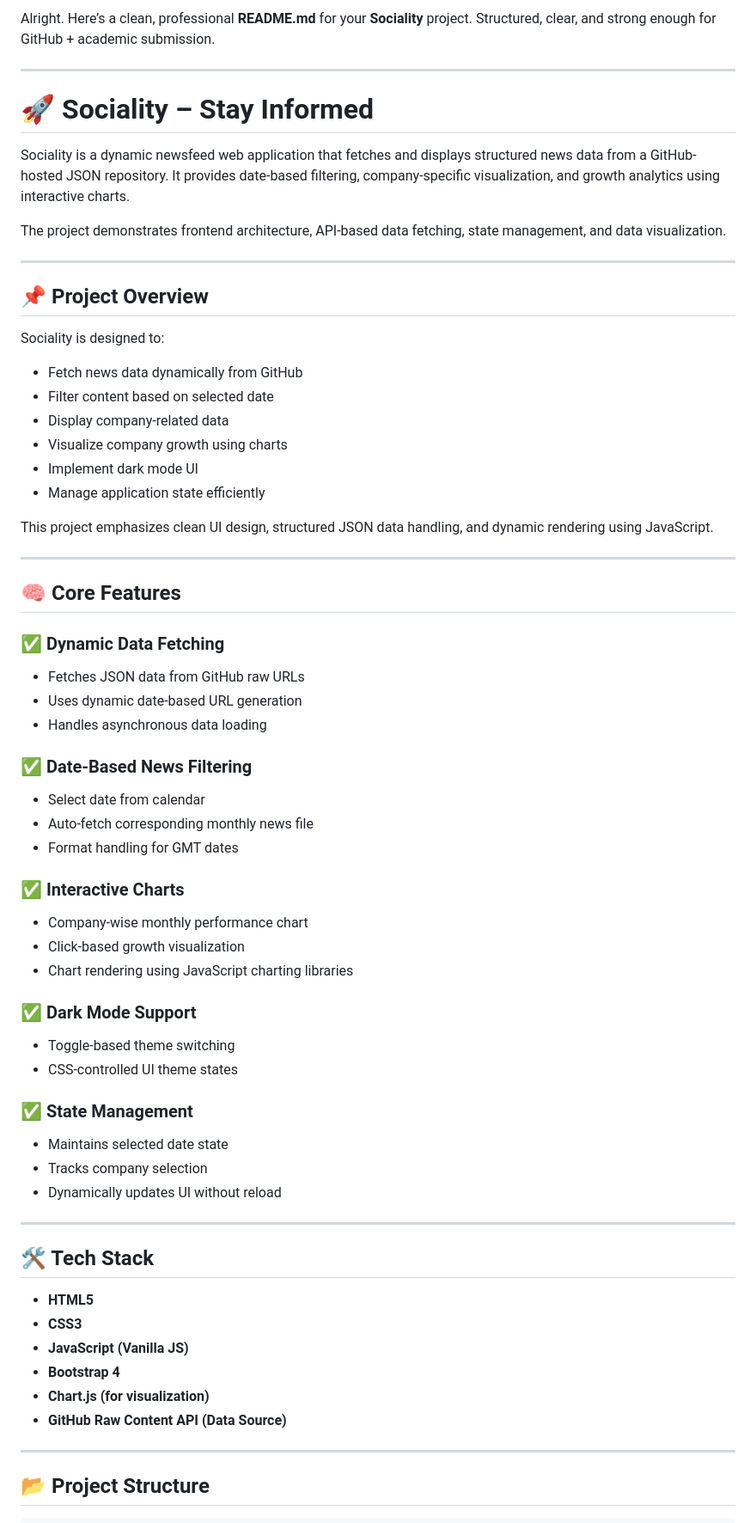
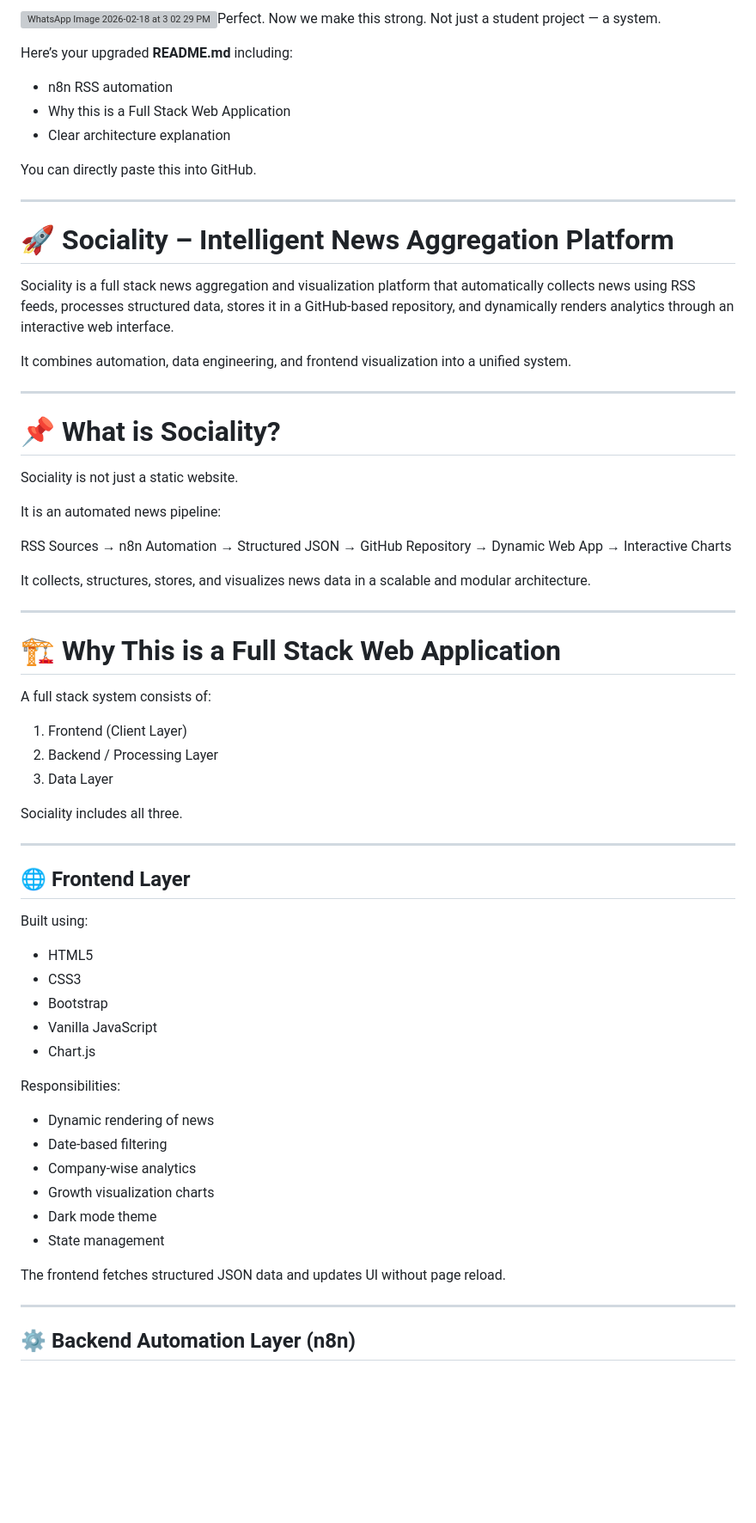
Before and after one commit to TheNova6000/Socality-Term2, a Markdown page: README.md, the part around one of its changes. Shown at 86% size. Rendered like a GitHub page; blank space fills up the shorter version; grey boxes are pictures that could not be loaded.

Commit message:
Revise README for Sociality project clarity and detail
Updated README.md to enhance project description and structure.

```diff
--- a/README.md
+++ b/README.md
@@ -1,74 +1,69 @@
-Alright. Here’s a clean, professional **README.md** for your **Sociality** project.
-Structured, clear, and strong enough for GitHub + academic submission.
+![WhatsApp Image 2026-02-18 at 3 02 29 PM](https://github.com/user-attachments/assets/02813538-dc1a-4059-aa61-849fc8847b8b)Perfect. Now we make this strong. Not just a student project — a system.
+
+Here’s your upgraded **README.md** including:
+
+* n8n RSS automation
+* Why this is a Full Stack Web Application
+* Clear architecture explanation
+
+You can directly paste this into GitHub.
 
 ---
 
-# 🚀 Sociality – Stay Informed
+# 🚀 Sociality – Intelligent News Aggregation Platform
 
-Sociality is a dynamic newsfeed web application that fetches and displays structured news data from a GitHub-hosted JSON repository. It provides date-based filtering, company-specific visualization, and growth analytics using interactive charts.
+Sociality is a full stack news aggregation and visualization platform that automatically collects news using RSS feeds, processes structured data, stores it in a GitHub-based repository, and dynamically renders analytics through an interactive web interface.
 
-The project demonstrates frontend architecture, API-based data fetching, state management, and data visualization.
+It combines automation, data engineering, and frontend visualization into a unified system.
 
 ---
 
-## 📌 Project Overview
+# 📌 What is Sociality?
 
-Sociality is designed to:
+Sociality is not just a static website.
 
-* Fetch news data dynamically from GitHub
-* Filter content based on selected date
-* Display company-related data
-* Visualize company growth using charts
-* Implement dark mode UI
-* Manage application state efficiently
+It is an automated news pipeline:
 
-This project emphasizes clean UI design, structured JSON data handling, and dynamic rendering using JavaScript.
+RSS Sources → n8n Automation → Structured JSON → GitHub Repository → Dynamic Web App → Interactive Charts
+
+It collects, structures, stores, and visualizes news data in a scalable and modular architecture.
 
 ---
 
-## 🧠 Core Features
+# 🏗 Why This is a Full Stack Web Application
 
-### ✅ Dynamic Data Fetching
+A full stack system consists of:
 
-* Fetches JSON data from GitHub raw URLs
-* Uses dynamic date-based URL generation
-* Handles asynchronous data loading
+1. Frontend (Client Layer)
+2. Backend / Processing Layer
+3. Data Layer
 
-### ✅ Date-Based News Filtering
-
-* Select date from calendar
-* Auto-fetch corresponding monthly news file
-* Format handling for GMT dates
-
-### ✅ Interactive Charts
-
-* Company-wise monthly performance chart
-* Click-based growth visualization
-* Chart rendering using JavaScript charting libraries
-
-### ✅ Dark Mode Support
-
-* Toggle-based theme switching
-* CSS-controlled UI theme states
-
-### ✅ State Management
-
-* Maintains selected date state
-* Tracks company selection
-* Dynamically updates UI without reload
+Sociality includes all three.
 
 ---
 
-## 🛠 Tech Stack
+## 🌐 Frontend Layer
 
-* **HTML5**
-* **CSS3**
-* **JavaScript (Vanilla JS)**
-* **Bootstrap 4**
-* **Chart.js (for visualization)**
-* **GitHub Raw Content API (Data Source)**
+Built using:
+
+* HTML5
+* CSS3
+* Bootstrap
+* Vanilla JavaScript
+* Chart.js
+
+Responsibilities:
+
+* Dynamic rendering of news
+* Date-based filtering
+* Company-wise analytics
+* Growth visualization charts
+* Dark mode theme
+* State management
+
+The frontend fetches structured JSON data and updates UI without page reload.
 
 ---
 
-## 📂 Project Structure
+## ⚙ Backend Automation Layer (n8n)
 
```
Also changed, not shown: other parts of README.md (+124 -57 lines).
